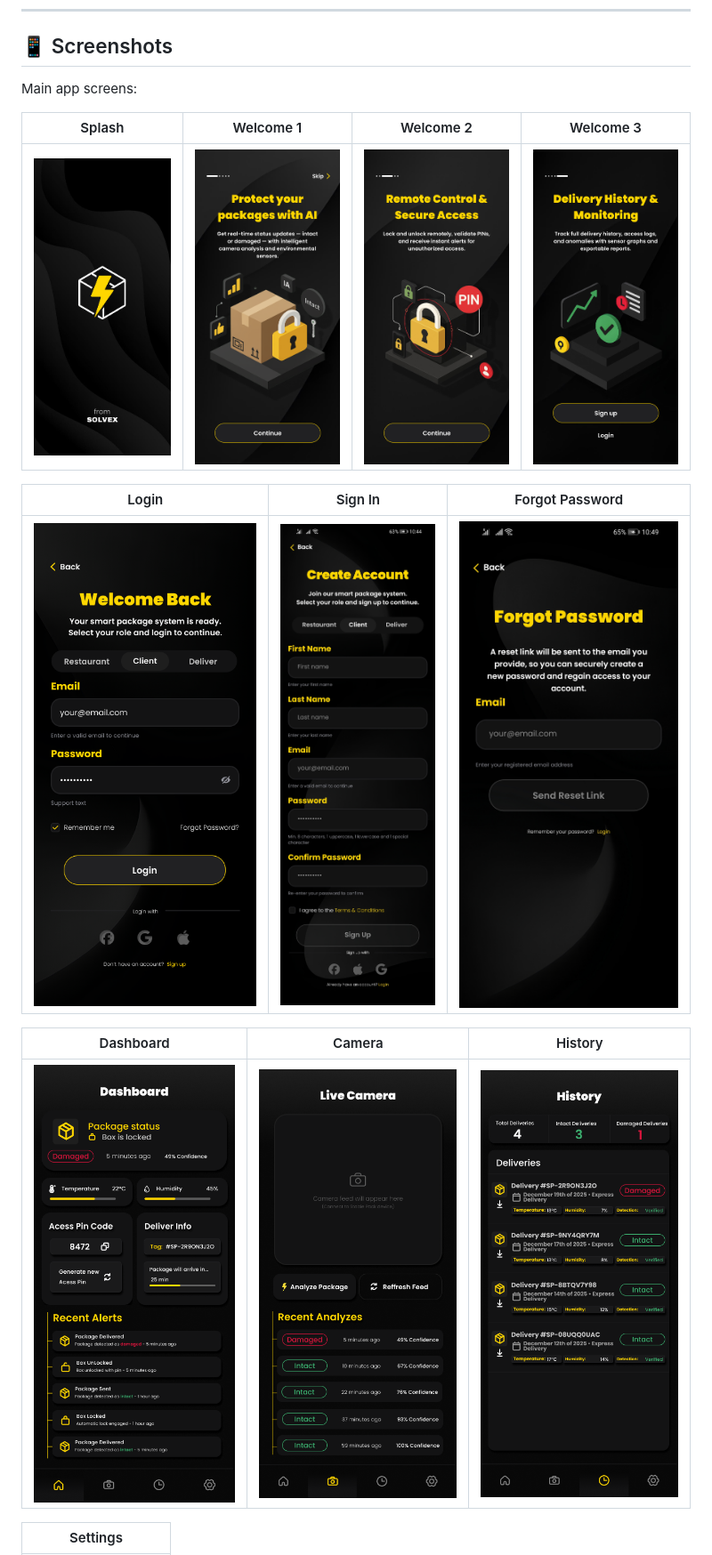
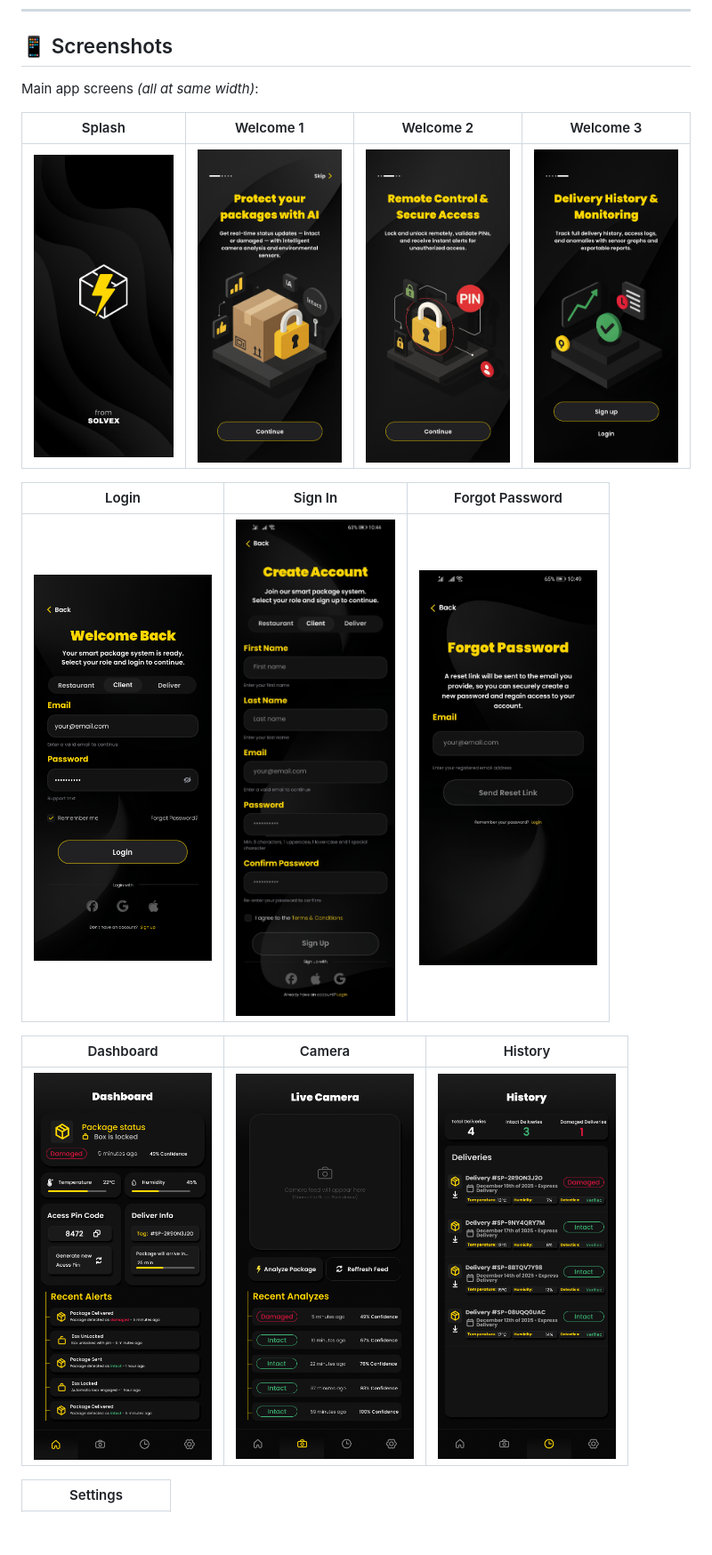
Before and after one commit to Marcos-exe/StablePack_mobileapp, a Markdown page: README.md, the part around one of its changes. Shown at 89% size. Drawn GitHub-style; blank space fills up the shorter version.

Commit message:
README: fix screenshot paths to assets/screenshots, uniform image width, English copy

```diff
--- a/README.md
+++ b/README.md
@@ -54,19 +54,19 @@
 
 ## 📱 Screenshots
 
-Main app screens:
+Main app screens *(all at same width)*:
 
 | Splash | Welcome 1 | Welcome 2 | Welcome 3 |
 |--------|-----------|-----------|-----------|
-| ![Splash](./assets/screenshots/Splash.png) | ![Welcome 1](./assets/screenshots/Welcome1.png) | ![Welcome 2](./assets/screenshots/Welcome2.png) | ![Welcome 3](./assets/screenshots/Welcome3.png) |
+| <img src="./assets/screenshots/Splash.png" width="200" /> | <img src="./assets/screenshots/Welcome1.png" width="200" /> | <img src="./assets/screenshots/Welcome2.png" width="200" /> | <img src="./assets/screenshots/Welcome3.png" width="200" /> |
 
 | Login | Sign In | Forgot Password |
 |-------|---------|-----------------|
-| ![Login](./assets/screenshots/LoginClient.png) | ![Sign In](./assets/screenshots/SignIn.jpg) | ![Forgot Password](./assets/screenshots/ForgotPassword.jpg) |
+| <img src="./assets/screenshots/LoginClient.png" width="200" /> | <img src="./assets/screenshots/SignIn.jpg" width="200" /> | <img src="./assets/screenshots/ForgotPassword.jpg" width="200" /> |
 
 | Dashboard | Camera | History |
 |------------|--------|---------|
-| ![Dashboard](./assets/screenshots/DashboardClient.png) | ![Camera](./assets/screenshots/Camera.png) | ![History](./assets/screenshots/HistoryFeedFilled.png) |
+| <img src="./assets/screenshots/DashboardClient.png" width="200" /> | <img src="./assets/screenshots/Camera.png" width="200" /> | <img src="./assets/screenshots/HistoryFeedFilled.png" width="200" /> |
 
 | Settings |
 |----------|
```
Also changed, not shown: other parts of README.md (+1 -1 lines).
